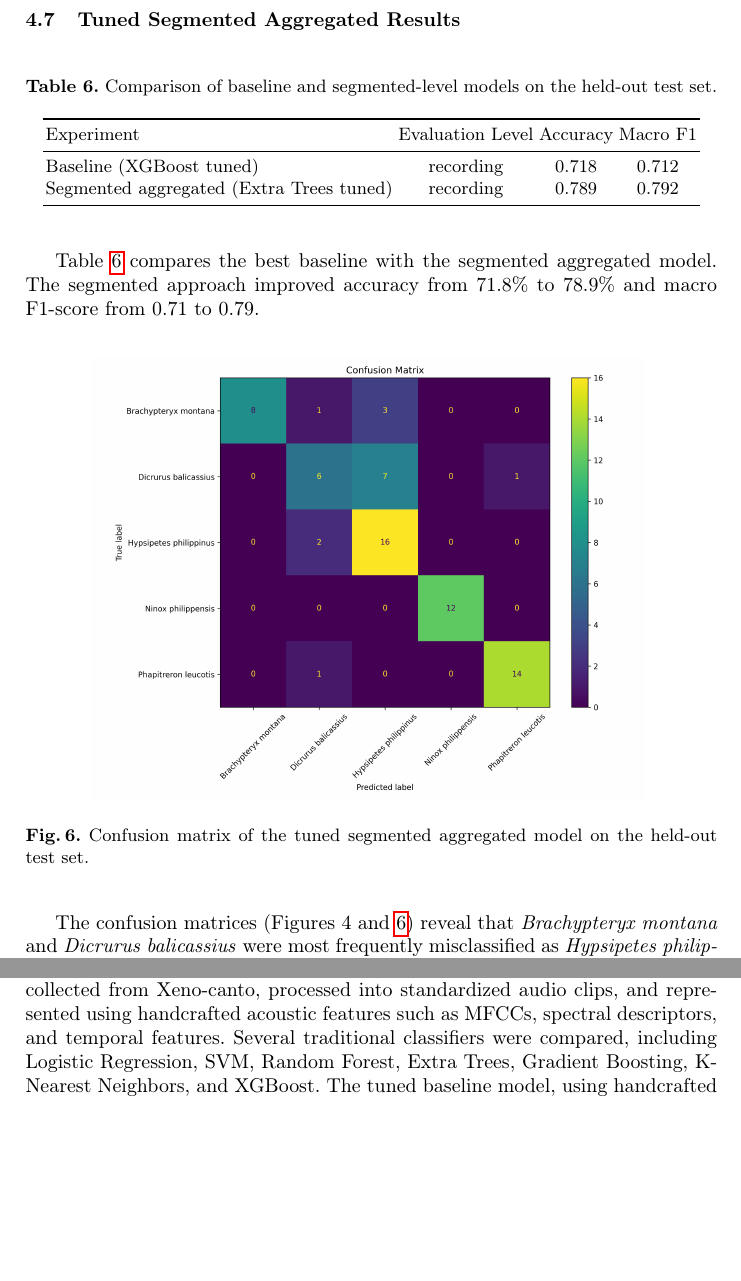
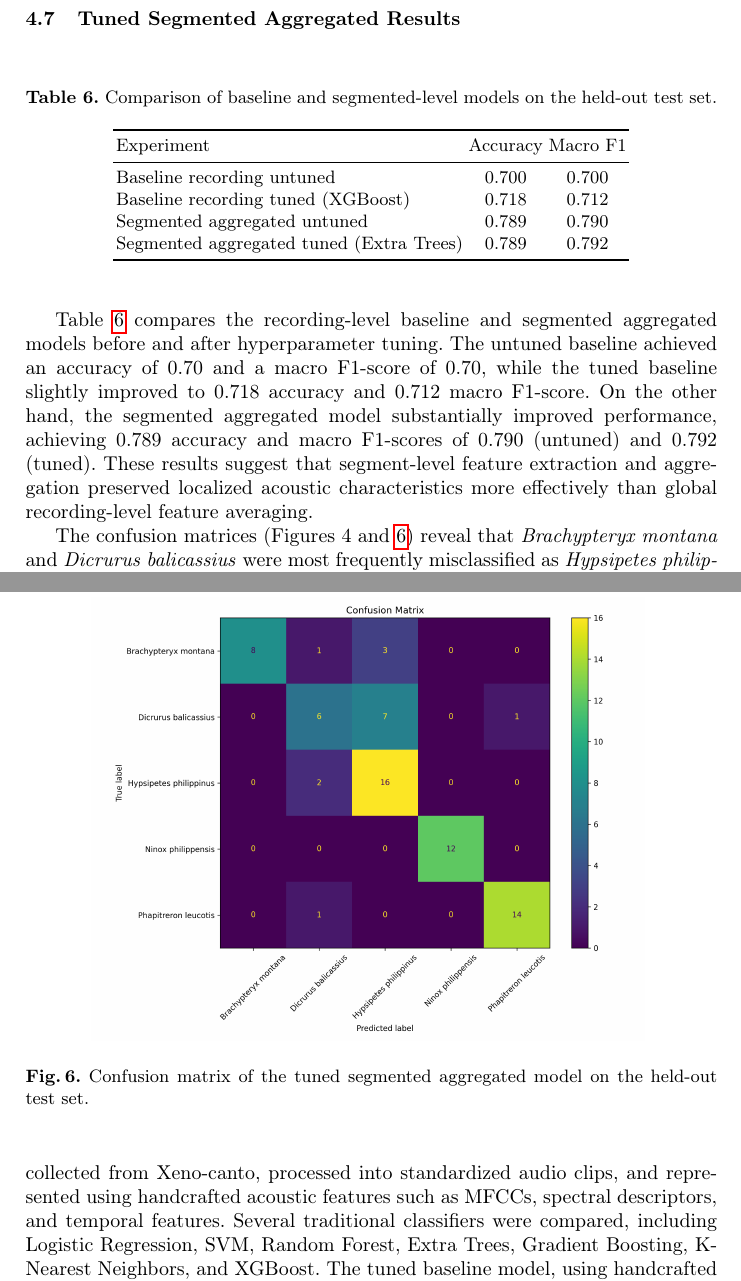
Before and after one commit to linyvonnea/AviSense, a LaTeX paper (paper/main.tex): two parts of pages 12 and 13 of 14, joined at a grey line, cut so that both start at the same text, the shorter picture padded with empty space. Compiled offline with pdfLaTeX.

Commit message:
updated comarison table

```diff
--- a/paper/main.tex
+++ b/paper/main.tex
@@ -290,16 +290,17 @@ Overall, the segmented aggregated approach achieved an accuracy of 0.79 and a ma
 \label{tab:baseline-vs-segmented}
 \begin{tabular}{lccc}
 \toprule
-Experiment & Evaluation Level & Accuracy & Macro F1 \\
+Experiment & Accuracy & Macro F1 \\
 \midrule
-Baseline (XGBoost tuned) & recording & 0.718 & 0.712 \\
-Segmented aggregated (Extra Trees tuned) & recording & 0.789 & 0.792 \\
+Baseline recording untuned & 0.700 & 0.700 \\
+Baseline recording tuned (XGBoost) & 0.718 & 0.712 \\
+Segmented aggregated untuned & 0.789 & 0.790 \\
+Segmented aggregated tuned (Extra Trees) & 0.789 & 0.792 \\
 \bottomrule
 \end{tabular}
 \end{table}
 
-Table~\ref{tab:baseline-vs-segmented} compares the best baseline with the segmented aggregated model. The segmented approach improved accuracy from 71.8\% to 78.9\% and macro F1-score from 0.71 to 0.79.
-
+Table~\ref{tab:baseline-vs-segmented} compares the recording-level baseline and segmented aggregated models before and after hyperparameter tuning. The untuned baseline achieved an accuracy of 0.70 and a macro F1-score of 0.70, while the tuned baseline slightly improved to 0.718 accuracy and 0.712 macro F1-score. On the other hand, the segmented aggregated model substantially improved performance, achieving 0.789 accuracy and macro F1-scores of 0.790 (untuned) and 0.792 (tuned). These results suggest that segment-level feature extraction and aggregation preserved localized acoustic characteristics more effectively than global recording-level feature averaging.
 \begin{figure}
 \centering
 \includegraphics[width=0.80\textwidth]{figures/segment_recording_level_confusion_matrix.png}
```
Also changed, not shown: paper/main.pdf, paper/main.tex (2 more changed lines).
